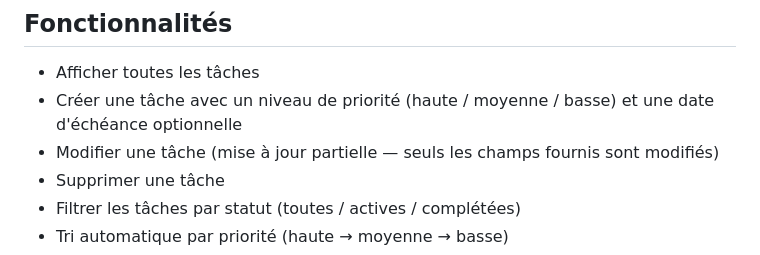
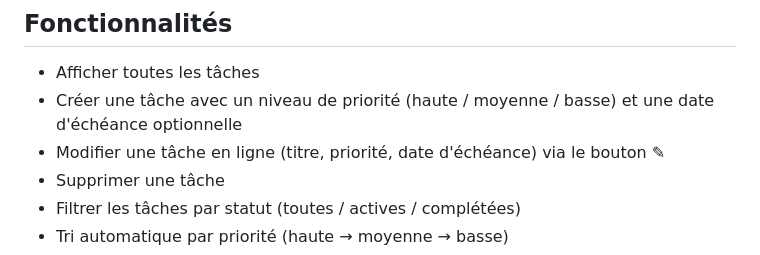
Before and after one commit to victormetral/todo-app, a Markdown page: README.md, the part around the change. GitHub-like rendering.

Commit message:
Met à jour le README : édition inline des tâches

```diff
--- a/README.md
+++ b/README.md
@@ -18,7 +18,7 @@ Application de gestion de tâches fullstack, créée pour apprendre les bonnes p
 
 - Afficher toutes les tâches
 - Créer une tâche avec un niveau de priorité (haute / moyenne / basse) et une date d'échéance optionnelle
-- Modifier une tâche (mise à jour partielle — seuls les champs fournis sont modifiés)
+- Modifier une tâche en ligne (titre, priorité, date d'échéance) via le bouton ✎
 - Supprimer une tâche
 - Filtrer les tâches par statut (toutes / actives / complétées)
 - Tri automatique par priorité (haute → moyenne → basse)
```
